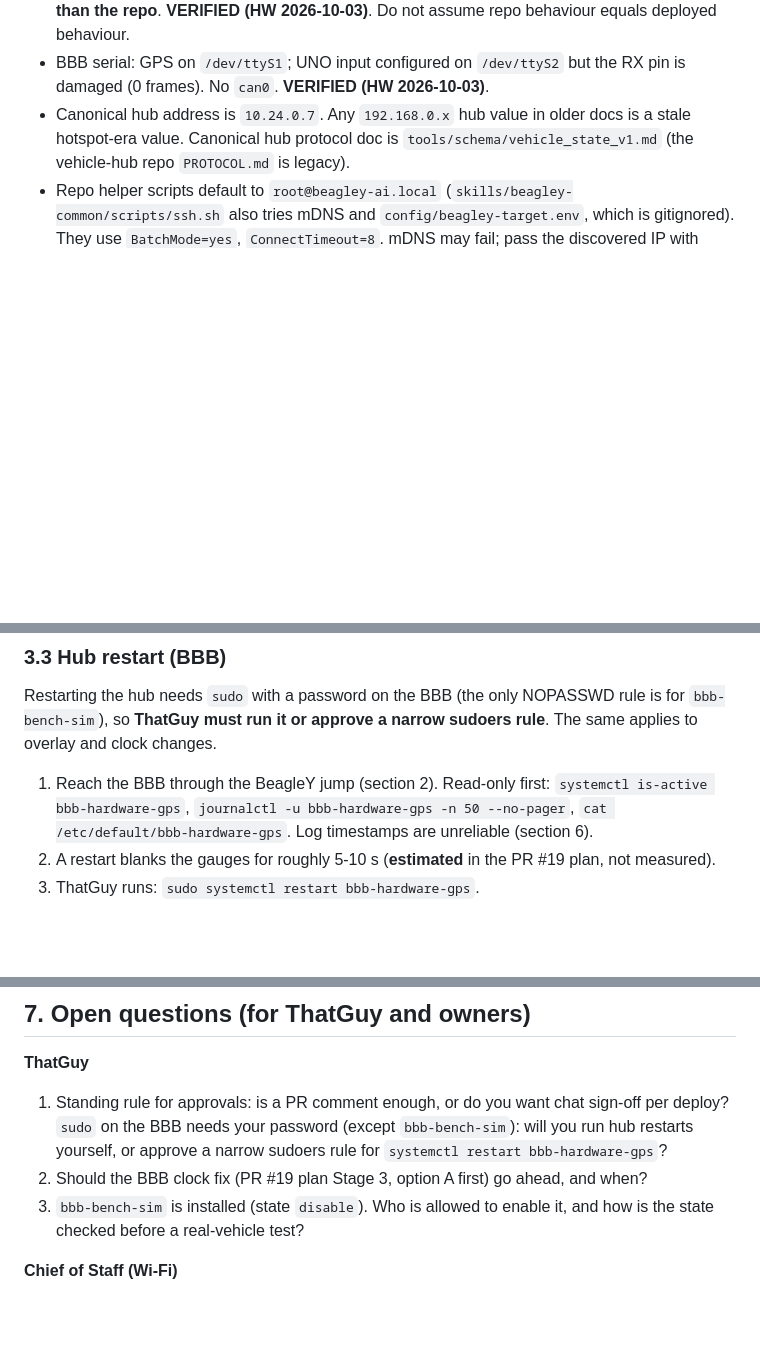
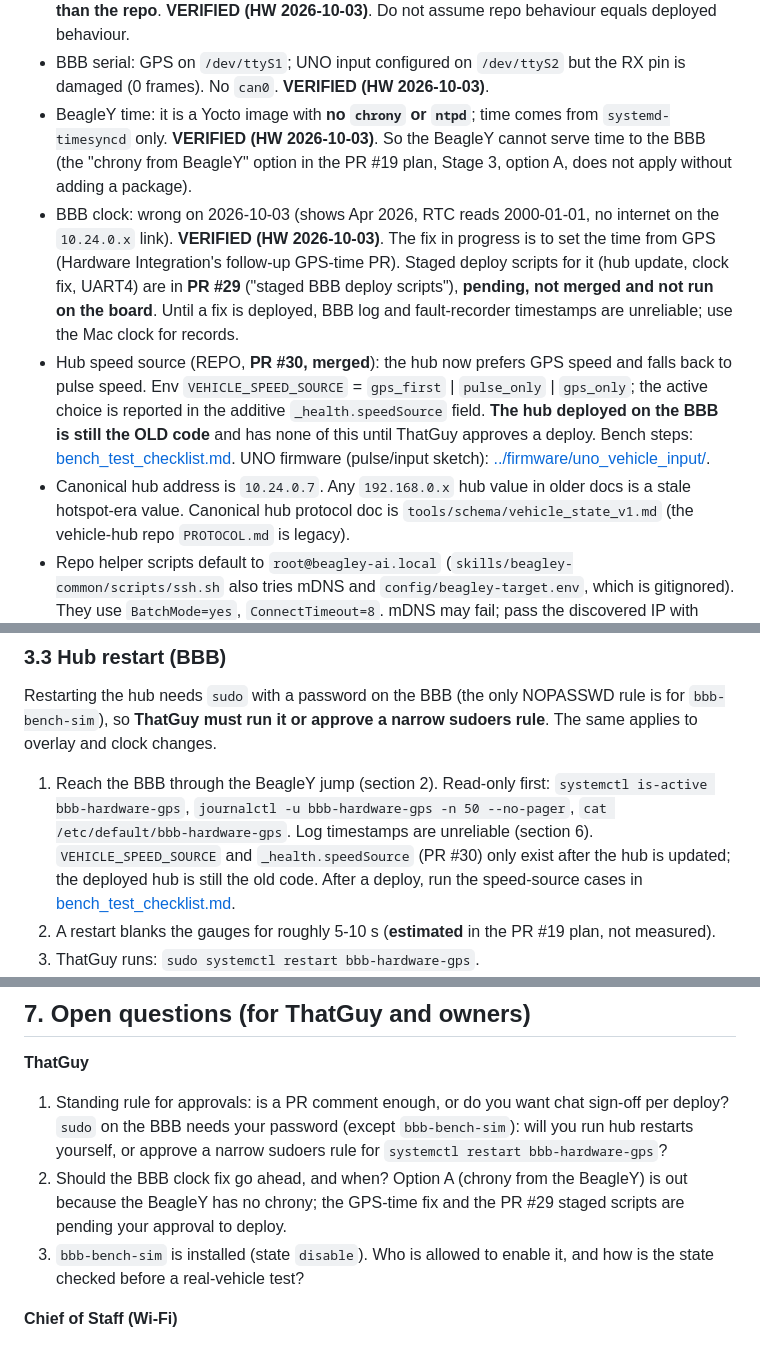
Before and after one commit to Ajkopensesame/beagley-cluster, a Markdown page: docs/BOARD_RUNBOOK.md, 3 parts joined by grey strips. Rendered like a GitHub page; blank space fills up the shorter version.

Commit message:
docs: runbook - BBB access, no NTP on BeagleY, BBB clock status, GPS-first speed links

```diff
--- a/docs/BOARD_RUNBOOK.md
+++ b/docs/BOARD_RUNBOOK.md
@@ -97,6 +99,24 @@ Other facts
   Do not assume repo behaviour equals deployed behaviour.
 * BBB serial: GPS on `/dev/ttyS1`; UNO input configured on `/dev/ttyS2` but the
   RX pin is damaged (0 frames). No `can0`. **VERIFIED (HW 2026-10-03)**.
+* BeagleY time: it is a Yocto image with **no `chrony` or `ntpd`**; time comes
+  from `systemd-timesyncd` only. **VERIFIED (HW 2026-10-03)**. So the BeagleY
+  cannot serve time to the BBB (the "chrony from BeagleY" option in the
+  PR #19 plan, Stage 3, option A, does not apply without adding a package).
+* BBB clock: wrong on 2026-10-03 (shows Apr 2026, RTC reads 2000-01-01, no
+  internet on the `10.24.0.x` link). **VERIFIED (HW 2026-10-03)**. The fix in
+  progress is to set the time from GPS (Hardware Integration's follow-up
+  GPS-time PR). Staged deploy scripts for it (hub update, clock fix, UART4)
+  are in **PR #29** ("staged BBB deploy scripts"), **pending, not merged and
+  not run on the board**. Until a fix is deployed, BBB log and fault-recorder
+  timestamps are unreliable; use the Mac clock for records.
+* Hub speed source (REPO, **PR #30, merged**): the hub now prefers GPS speed
+  and falls back to pulse speed. Env `VEHICLE_SPEED_SOURCE` =
+  `gps_first` | `pulse_only` | `gps_only`; the active choice is reported in
+  the additive `_health.speedSource` field. **The hub deployed on the BBB is
+  still the OLD code** and has none of this until ThatGuy approves a deploy.
+  Bench steps: [bench_test_checklist.md](bench_test_checklist.md). UNO
+  firmware (pulse/input sketch): [../firmware/uno_vehicle_input/](../firmware/uno_vehicle_input/README.md).
 * Canonical hub address is `10.24.0.7`. Any `192.168.0.x` hub value in older
   docs is a stale hotspot-era value. Canonical hub protocol doc is
   `tools/schema/vehicle_state_v1.md` (the vehicle-hub repo `PROTOCOL.md` is
@@ -207,7 +227,10 @@ sudoers rule**. The same applies to overlay and clock changes.
    `systemctl is-active bbb-hardware-gps`,
    `journalctl -u bbb-hardware-gps -n 50 --no-pager`,
    `cat /etc/default/bbb-hardware-gps`. Log timestamps are unreliable
-   (section 6).
+   (section 6). `VEHICLE_SPEED_SOURCE` and `_health.speedSource` (PR #30) only
+   exist after the hub is updated; the deployed hub is still the old code.
+   After a deploy, run the speed-source cases in
+   [bench_test_checklist.md](bench_test_checklist.md).
 2. A restart blanks the gauges for roughly 5-10 s (**estimated** in the PR #19 plan, not measured).
 3. ThatGuy runs: `sudo systemctl restart bbb-hardware-gps`.
 4. Verify within 60 s: service `active`, no traceback in the journal, and the
@@ -423,8 +450,9 @@ Order of least to most invasive. Wi-Fi config is **not** yours to edit.
    sign-off per deploy? `sudo` on the BBB needs your password (except
    `bbb-bench-sim`): will you run hub restarts yourself, or approve a narrow
    sudoers rule for `systemctl restart bbb-hardware-gps`?
-2. Should the BBB clock fix (PR #19 plan Stage 3, option A first) go ahead, and
-   when?
+2. Should the BBB clock fix go ahead, and when? Option A (chrony from the
+   BeagleY) is out because the BeagleY has no chrony; the GPS-time fix and the
+   PR #29 staged scripts are pending your approval to deploy.
 3. `bbb-bench-sim` is installed (state `disable`). Who is allowed to enable it, and how is the state checked before a real-vehicle test?
 
 **Chief of Staff (Wi-Fi)**
```
Also changed, not shown: other parts of docs/BOARD_RUNBOOK.md (+8 -2 lines), CHANGELOG.md (+1 -0 lines).
